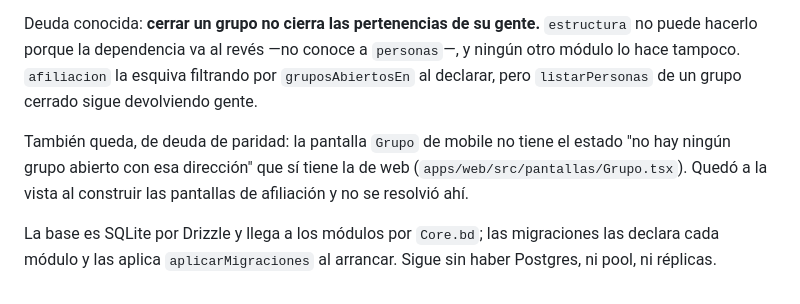
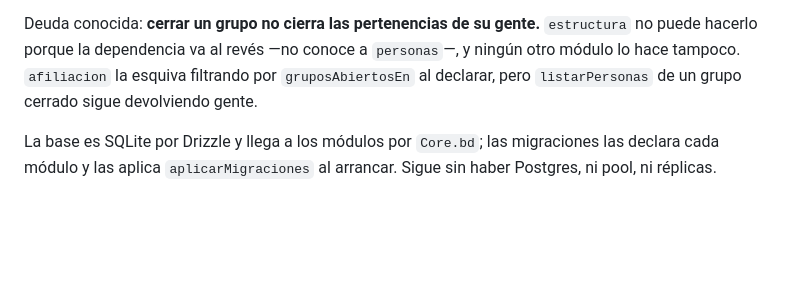
Before and after one commit to romeroyonatan/gps, a Markdown page: AGENT.md, the part around the change. GitHub-like rendering; blank space fills up the shorter version.

Commit message:
CLAUDE.md: se cerró la deuda de paridad de la pantalla Grupo
Co-Authored-By: Claude Opus 5 (1M context) <noreply@anthropic.com>

```diff
--- a/AGENT.md
+++ b/AGENT.md
@@ -243,11 +243,6 @@ no puede hacerlo porque la dependencia va al revés —no conoce a `personas`—
 otro módulo lo hace tampoco. `afiliacion` la esquiva filtrando por `gruposAbiertosEn` al
 declarar, pero `listarPersonas` de un grupo cerrado sigue devolviendo gente.
 
-También queda, de deuda de paridad: la pantalla `Grupo` de mobile no tiene el estado "no
-hay ningún grupo abierto con esa dirección" que sí tiene la de web
-(`apps/web/src/pantallas/Grupo.tsx`). Quedó a la vista al construir las pantallas de
-afiliación y no se resolvió ahí.
-
 La base es SQLite por Drizzle y llega a los módulos por `Core.bd`; las migraciones las
 declara cada módulo y las aplica `aplicarMigraciones` al arrancar. Sigue sin haber
 Postgres, ni pool, ni réplicas.
```
